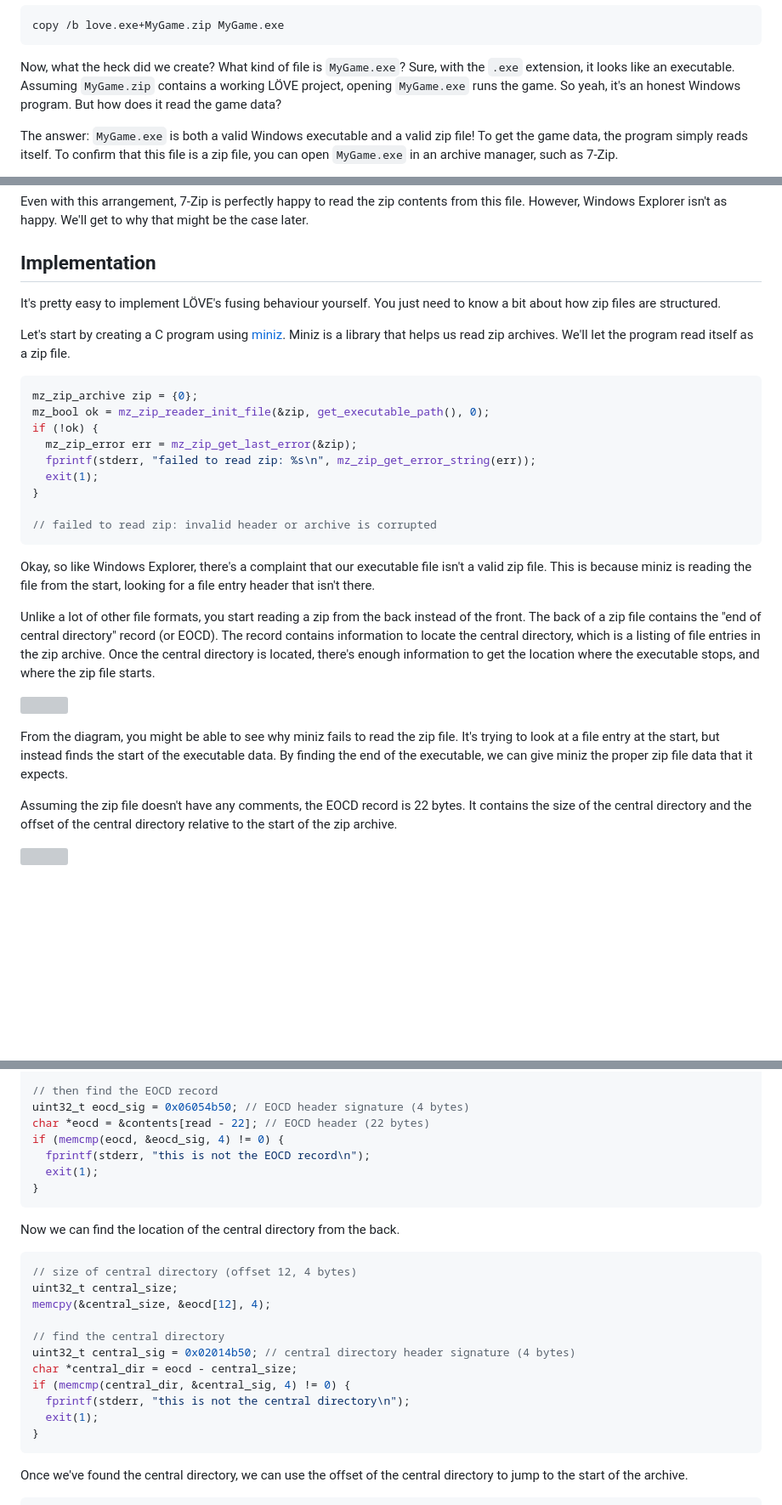
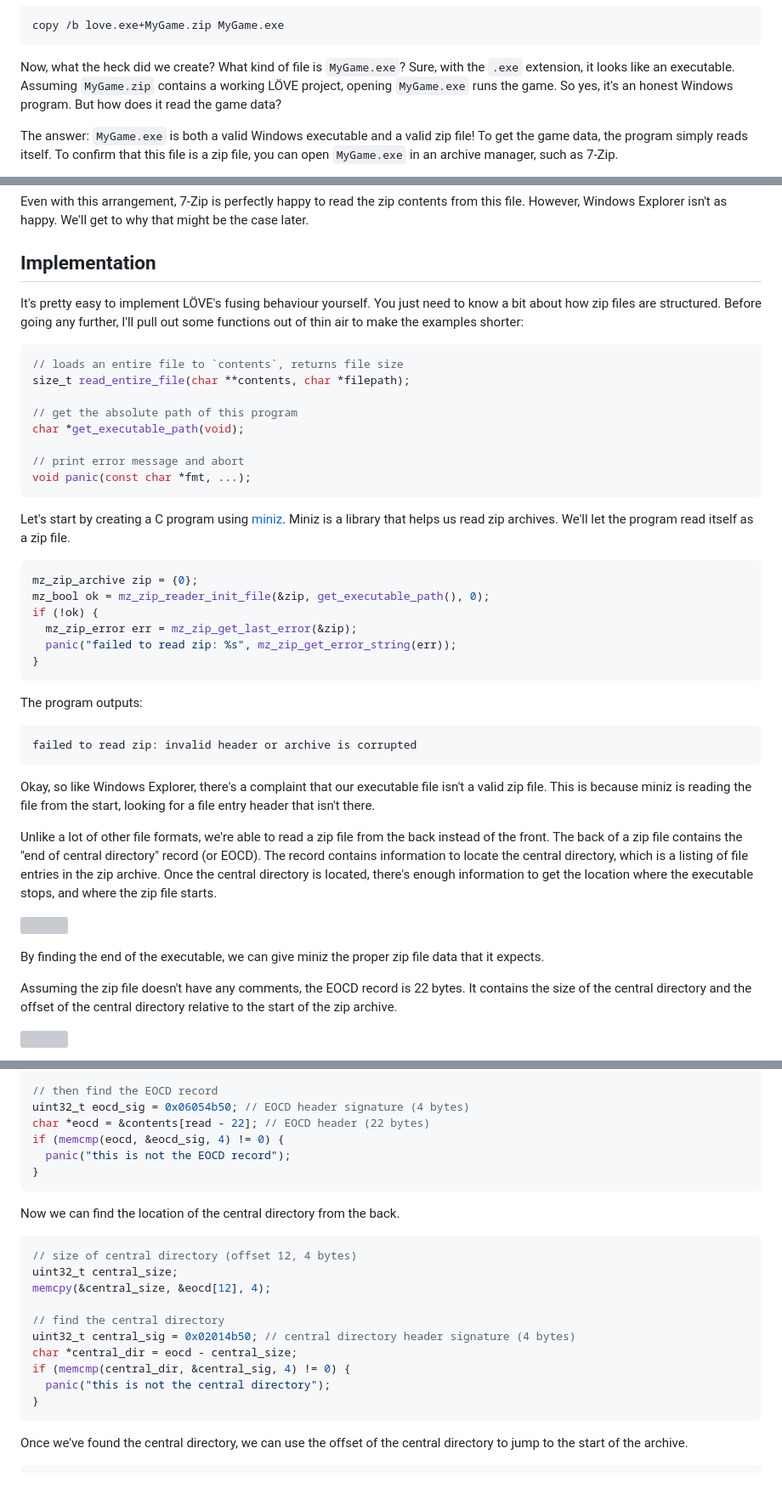
Before and after one commit to jasonliang-dev/jasonliang-dev.github.io, a Markdown page: pages/fusing.md, 3 parts joined by grey strips. Shown at 85% size. Drawn GitHub-style; blank space fills up the shorter version; grey boxes are pictures that could not be loaded.

Commit message:
moved some words around

````diff
--- a/pages/fusing.md
+++ b/pages/fusing.md
@@ -10,7 +10,7 @@ copy /b love.exe+MyGame.zip MyGame.exe
 
 Now, what the heck did we create? What kind of file is `MyGame.exe`? Sure,
 with the `.exe` extension, it looks like an executable. Assuming `MyGame.zip`
-contains a working LÖVE project, opening `MyGame.exe` runs the game. So yeah,
+contains a working LÖVE project, opening `MyGame.exe` runs the game. So yes,
 it's an honest Windows program. But how does it read the game data?
 
 The answer: `MyGame.exe` is both a valid Windows executable and a valid zip
@@ -38,8 +38,21 @@ that might be the case later.
 
 ## Implementation
 
+
 It's pretty easy to implement LÖVE's fusing behaviour yourself. You just need
-to know a bit about how zip files are structured.
+to know a bit about how zip files are structured. Before going any further,
+I'll pull out some functions out of thin air to make the examples shorter:
+
+```c
+// loads an entire file to `contents`, returns file size
+size_t read_entire_file(char **contents, char *filepath);
+
+// get the absolute path of this program
+char *get_executable_path(void);
+
+// print error message and abort
+void panic(const char *fmt, ...);
+```
 
 Let's start by creating a C program using [miniz](https://github.com/richgel999/miniz).
 Miniz is a library that helps us read zip archives. We'll let the program read
@@ -50,30 +63,31 @@ mz_zip_archive zip = {0};
 mz_bool ok = mz_zip_reader_init_file(&zip, get_executable_path(), 0);
 if (!ok) {
   mz_zip_error err = mz_zip_get_last_error(&zip);
-  fprintf(stderr, "failed to read zip: %s\n", mz_zip_get_error_string(err));
-  exit(1);
+  panic("failed to read zip: %s", mz_zip_get_error_string(err));
 }
+```
 
-// failed to read zip: invalid header or archive is corrupted
+The program outputs:
+
+```plaintext
+failed to read zip: invalid header or archive is corrupted
 ```
 
 Okay, so like Windows Explorer, there's a complaint that our executable file
 isn't a valid zip file. This is because miniz is reading the file from the
 start, looking for a file entry header that isn't there.
 
-Unlike a lot of other file formats, you start reading a zip from the back
-instead of the front. The back of a zip file contains the "end of central
-directory" record (or EOCD). The record contains information to locate the
-central directory, which is a listing of file entries in the zip archive.
-Once the central directory is located, there's enough information to get the
-location where the executable stops, and where the zip file starts.
+Unlike a lot of other file formats, we're able to read a zip file from the
+back instead of the front. The back of a zip file contains the "end of
+central directory" record (or EOCD). The record contains information to
+locate the central directory, which is a listing of file entries in the zip
+archive. Once the central directory is located, there's enough information to
+get the location where the executable stops, and where the zip file starts.
 
 ![](/static/fusing/zip_format.png)
 
-From the diagram, you might be able to see why miniz fails to read the zip
-file. It's trying to look at a file entry at the start, but instead finds the
-start of the executable data. By finding the end of the executable, we can
-give miniz the proper zip file data that it expects.
+By finding the end of the executable, we can give miniz the proper zip file
+data that it expects.
 
 Assuming the zip file doesn't have any comments, the EOCD record is 22 bytes.
 It contains the size of the central directory and the offset of the central
@@ -97,8 +111,7 @@ size_t read = read_entire_file(&contents, get_executable_path());
 uint32_t eocd_sig = 0x06054b50; // EOCD header signature (4 bytes)
 char *eocd = &contents[read - 22]; // EOCD header (22 bytes)
 if (memcmp(eocd, &eocd_sig, 4) != 0) {
-  fprintf(stderr, "this is not the EOCD record\n");
-  exit(1);
+  panic("this is not the EOCD record");
 }
 ```
 
@@ -113,8 +126,7 @@ memcpy(&central_size, &eocd[12], 4);
 uint32_t central_sig = 0x02014b50; // central directory header signature (4 bytes)
 char *central_dir = eocd - central_size;
 if (memcmp(central_dir, &central_sig, 4) != 0) {
-  fprintf(stderr, "this is not the central directory\n");
-  exit(1);
+  panic("this is not the central directory");
 }
 ```
 
````
Also changed, not shown: pages/cpp-style.md (+12 -16 lines).
